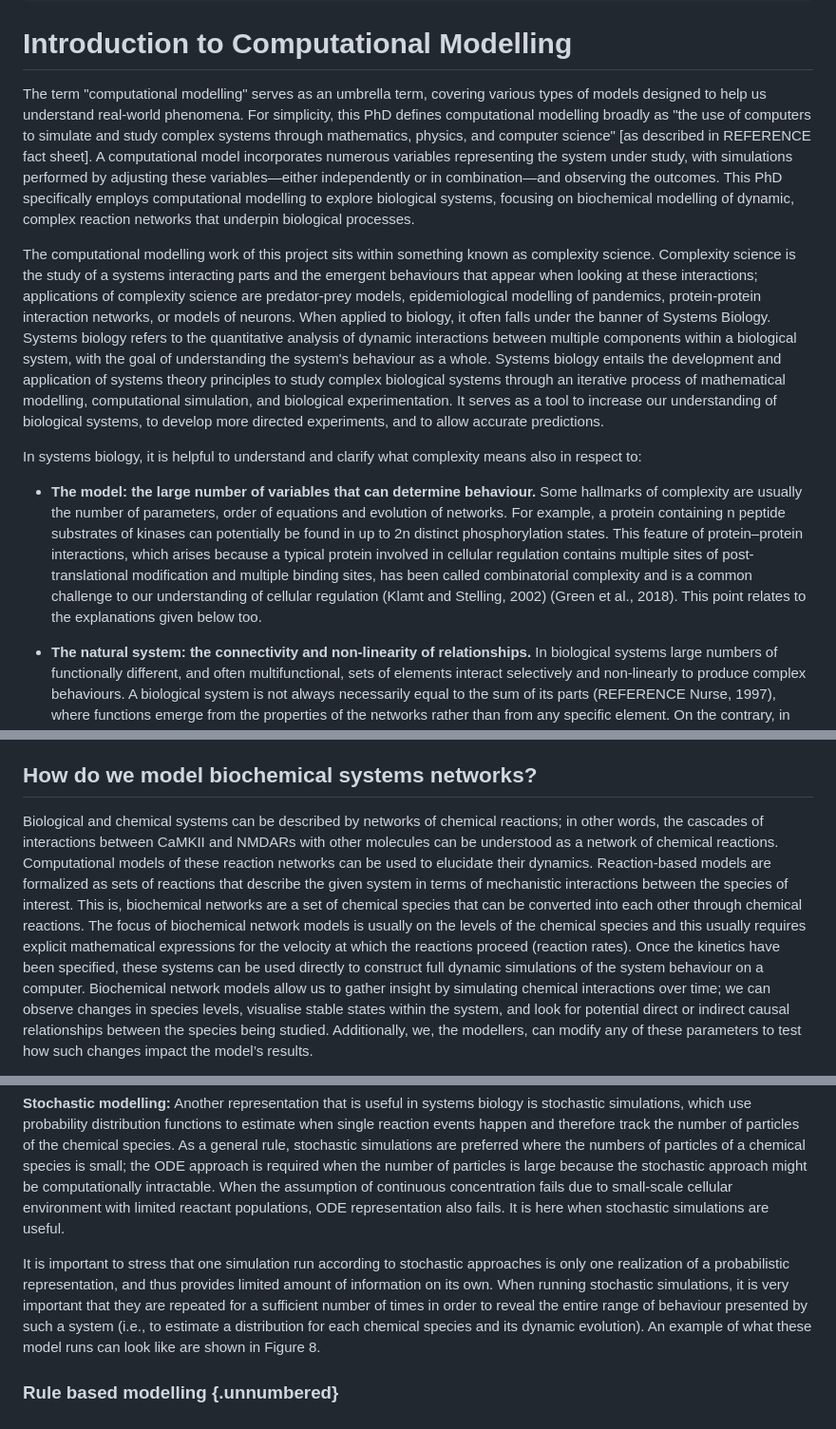
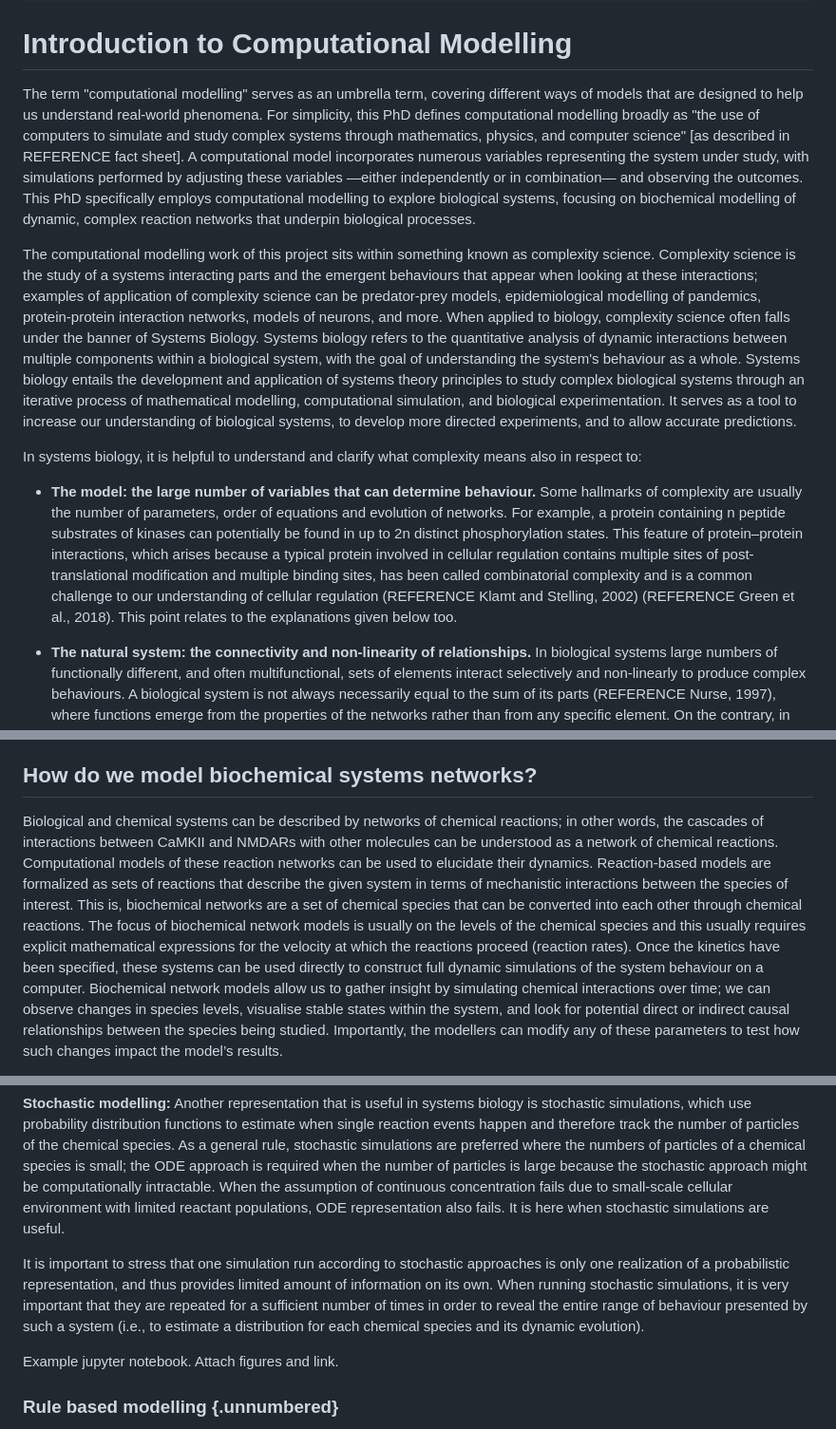
Before and after one commit to Susana465/camkii_thesis, a Markdown page: 30-modelling_background.md, 3 parts joined by grey strips. Shown at 95% size. GitHub-like rendering.

```diff
--- a/30-modelling_background.md
+++ b/30-modelling_background.md
@@ -4,13 +4,13 @@ bibliography: [references.bib]
 
 # Introduction to Computational Modelling
 
-The term "computational modelling" serves as an umbrella term, covering various types of models designed to help us understand real-world phenomena.  For simplicity, this PhD defines computational modelling broadly as "the use of computers to simulate and study complex systems through mathematics, physics, and computer science" [as described in REFERENCE fact sheet]. A computational model incorporates numerous variables representing the system under study, with simulations performed by adjusting these variables—either independently or in combination—and observing the outcomes. This PhD specifically employs computational modelling to explore biological systems, focusing on biochemical modelling of dynamic, complex reaction networks that underpin biological processes.
+The term "computational modelling" serves as an umbrella term, covering different ways of models that are designed to help us understand real-world phenomena.  For simplicity, this PhD defines computational modelling broadly as "the use of computers to simulate and study complex systems through mathematics, physics, and computer science" [as described in REFERENCE fact sheet]. A computational model incorporates numerous variables representing the system under study, with simulations performed by adjusting these variables —either independently or in combination— and observing the outcomes. This PhD specifically employs computational modelling to explore biological systems, focusing on biochemical modelling of dynamic, complex reaction networks that underpin biological processes.
 
-The computational modelling work of this project sits within something known as complexity science. Complexity science is the study of a systems interacting parts and the emergent behaviours that appear when looking at these interactions; applications of complexity science are predator-prey models, epidemiological modelling of pandemics, protein-protein interaction networks, or models of neurons. When applied to biology, it often falls under the banner of Systems Biology. Systems biology refers to the quantitative analysis of dynamic interactions between multiple components within a biological system, with the goal of understanding the system's behaviour as a whole. Systems biology entails the development and application of systems theory principles to study complex biological systems through an iterative process of mathematical modelling, computational simulation, and biological experimentation. It serves as a tool to increase our understanding of biological systems, to develop more directed experiments, and to allow accurate predictions.
+The computational modelling work of this project sits within something known as complexity science. Complexity science is the study of a systems interacting parts and the emergent behaviours that appear when looking at these interactions; examples of application of complexity science can be predator-prey models, epidemiological modelling of pandemics, protein-protein interaction networks, models of neurons, and more. When applied to biology, complexity science often falls under the banner of Systems Biology. Systems biology refers to the quantitative analysis of dynamic interactions between multiple components within a biological system, with the goal of understanding the system's behaviour as a whole. Systems biology entails the development and application of systems theory principles to study complex biological systems through an iterative process of mathematical modelling, computational simulation, and biological experimentation. It serves as a tool to increase our understanding of biological systems, to develop more directed experiments, and to allow accurate predictions.
 
 In systems biology, it is helpful to understand and clarify what complexity means also in respect to:
 
-- **The model: the large number of variables that can determine behaviour.** Some hallmarks of complexity are usually the number of parameters, order of equations and evolution of networks. For example, a protein containing n peptide substrates of kinases can potentially be found in up to 2n distinct phosphorylation states. This feature of protein–protein interactions, which arises because a typical protein involved in cellular regulation contains multiple sites of post-translational modification and multiple binding sites, has been called combinatorial complexity and is a common challenge to our understanding of cellular regulation (Klamt and Stelling, 2002) (Green et al., 2018). This point relates to the explanations given below too.
+- **The model: the large number of variables that can determine behaviour.** Some hallmarks of complexity are usually the number of parameters, order of equations and evolution of networks. For example, a protein containing n peptide substrates of kinases can potentially be found in up to 2n distinct phosphorylation states. This feature of protein–protein interactions, which arises because a typical protein involved in cellular regulation contains multiple sites of post-translational modification and multiple binding sites, has been called combinatorial complexity and is a common challenge to our understanding of cellular regulation (REFERENCE Klamt and Stelling, 2002) (REFERENCE Green et al., 2018). This point relates to the explanations given below too.
 
 - **The natural system: the connectivity and non-linearity of relationships.** In biological systems large numbers of functionally different, and often multifunctional, sets of elements interact selectively and non-linearly to produce complex behaviours. A biological system is not always necessarily equal to the sum of its parts (REFERENCE Nurse, 1997), where functions emerge from the properties of the networks rather than from any specific element. On the contrary, in biological systems, functions rely on a combination of the network and the specific elements involved. CaMKII interaction pathways serve as a good example here too. This protein can be activated, inhibited and degraded by reactions such as phosphorylation and de-phosphorylation, while its targets are selected by the different modification patterns that exist; these are properties that reflect the complexity of the element itself.
 
@@ -32,4 +30,4 @@ _(From Pharris paper) To characterize the spatiotemporal regulation of CaMKII, e
 ## How do we model biochemical systems networks?
 
-Biological and chemical systems can be described by networks of chemical reactions; in other words, the cascades of interactions between CaMKII and NMDARs with other molecules can be understood as a network of chemical reactions. Computational models of these reaction networks can be used to elucidate their dynamics. Reaction-based models are formalized as sets of reactions that describe the given system in terms of mechanistic interactions between the species of interest. This is, biochemical networks are a set of chemical species that can be converted into each other through chemical reactions. The focus of biochemical network models is usually on the levels of the chemical species and this usually requires explicit mathematical expressions for the velocity at which the reactions proceed (reaction rates). Once the kinetics have been specified, these systems can be used directly to construct full dynamic simulations of the system behaviour on a computer. Biochemical network models allow us to gather insight by simulating chemical interactions over time; we can observe changes in species levels, visualise stable states within the system, and look for potential direct or indirect causal relationships between the species being studied. Additionally, we, the modellers, can modify any of these parameters to test how such changes impact the model’s results.
+Biological and chemical systems can be described by networks of chemical reactions; in other words, the cascades of interactions between CaMKII and NMDARs with other molecules can be understood as a network of chemical reactions. Computational models of these reaction networks can be used to elucidate their dynamics. Reaction-based models are formalized as sets of reactions that describe the given system in terms of mechanistic interactions between the species of interest. This is, biochemical networks are a set of chemical species that can be converted into each other through chemical reactions. The focus of biochemical network models is usually on the levels of the chemical species and this usually requires explicit mathematical expressions for the velocity at which the reactions proceed (reaction rates). Once the kinetics have been specified, these systems can be used directly to construct full dynamic simulations of the system behaviour on a computer. Biochemical network models allow us to gather insight by simulating chemical interactions over time; we can observe changes in species levels, visualise stable states within the system, and look for potential direct or indirect causal relationships between the species being studied. Importantly, the modellers can modify any of these parameters to test how such changes impact the model’s results.
 
@@ -45,6 +43,8 @@ These ODE models can be used to simulate the dynamics of the concentrations of t
 **Stochastic modelling:**
 Another representation that is useful in systems biology is stochastic simulations, which use probability distribution functions to estimate when single reaction events happen and therefore track the number of particles of the chemical species. As a general rule, stochastic simulations are preferred where the numbers of particles of a chemical species is small; the ODE approach is required when the number of particles is large because the stochastic approach might be computationally intractable. When the assumption of continuous concentration fails due to small-scale cellular environment with limited reactant populations, ODE representation also fails. It is here when stochastic simulations are useful.
 
-It is important to stress that one simulation run according to stochastic approaches is only one realization of a probabilistic representation, and thus provides limited amount of information on its own. When running stochastic simulations, it is very important that they are repeated for a sufficient number of times in order to reveal the entire range of behaviour presented by such a system (i.e., to estimate a distribution for each chemical species and its dynamic evolution). An example of what these model runs can look like are shown in Figure 8.
+It is important to stress that one simulation run according to stochastic approaches is only one realization of a probabilistic representation, and thus provides limited amount of information on its own. When running stochastic simulations, it is very important that they are repeated for a sufficient number of times in order to reveal the entire range of behaviour presented by such a system (i.e., to estimate a distribution for each chemical species and its dynamic evolution).
+
+Example jupyter notebook. Attach figures and link.
 
 ### Rule based modelling {.unnumbered}
```
Also changed, not shown: other parts of 30-modelling_background.md (+15 -3 lines).
